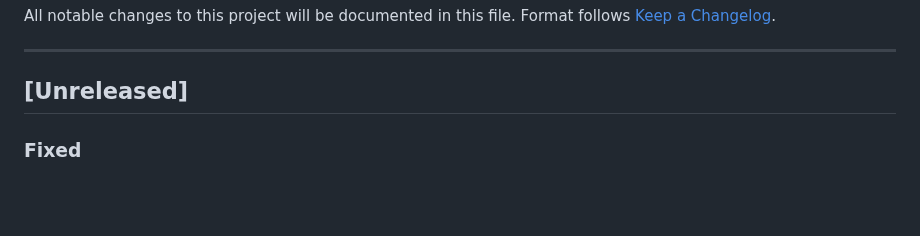
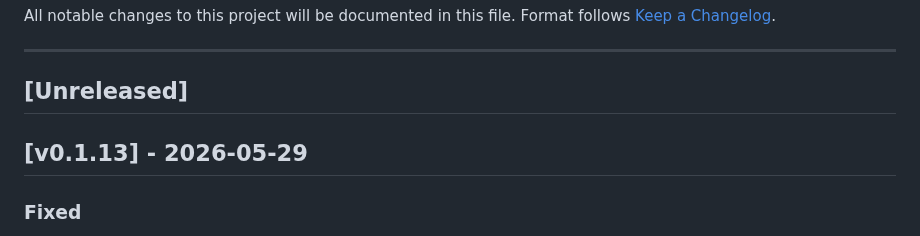
Before and after one commit to robinrottier/PSTT.Dashboard, a Markdown page: CHANGELOG.md, the part around the change. GitHub-like rendering; blank space fills up the shorter version.

Commit message:
chore: prepare release v0.1.13

```diff
--- a/CHANGELOG.md
+++ b/CHANGELOG.md
@@ -6,6 +6,8 @@ Format follows [Keep a Changelog](https://keepachangelog.com/en/1.1.0/).
 ---
 
 ## [Unreleased]
+
+## [v0.1.13] - 2026-05-29
 
 ### Fixed
 - **Port positioning** — Links now connect precisely to the node boundary when ports are set to Invisible or Fine. The previous inline port-size CSS hack (wrong `margin:-10px` for 10px ports) has been replaced with correct CSS overrides in `app.css`.
```
